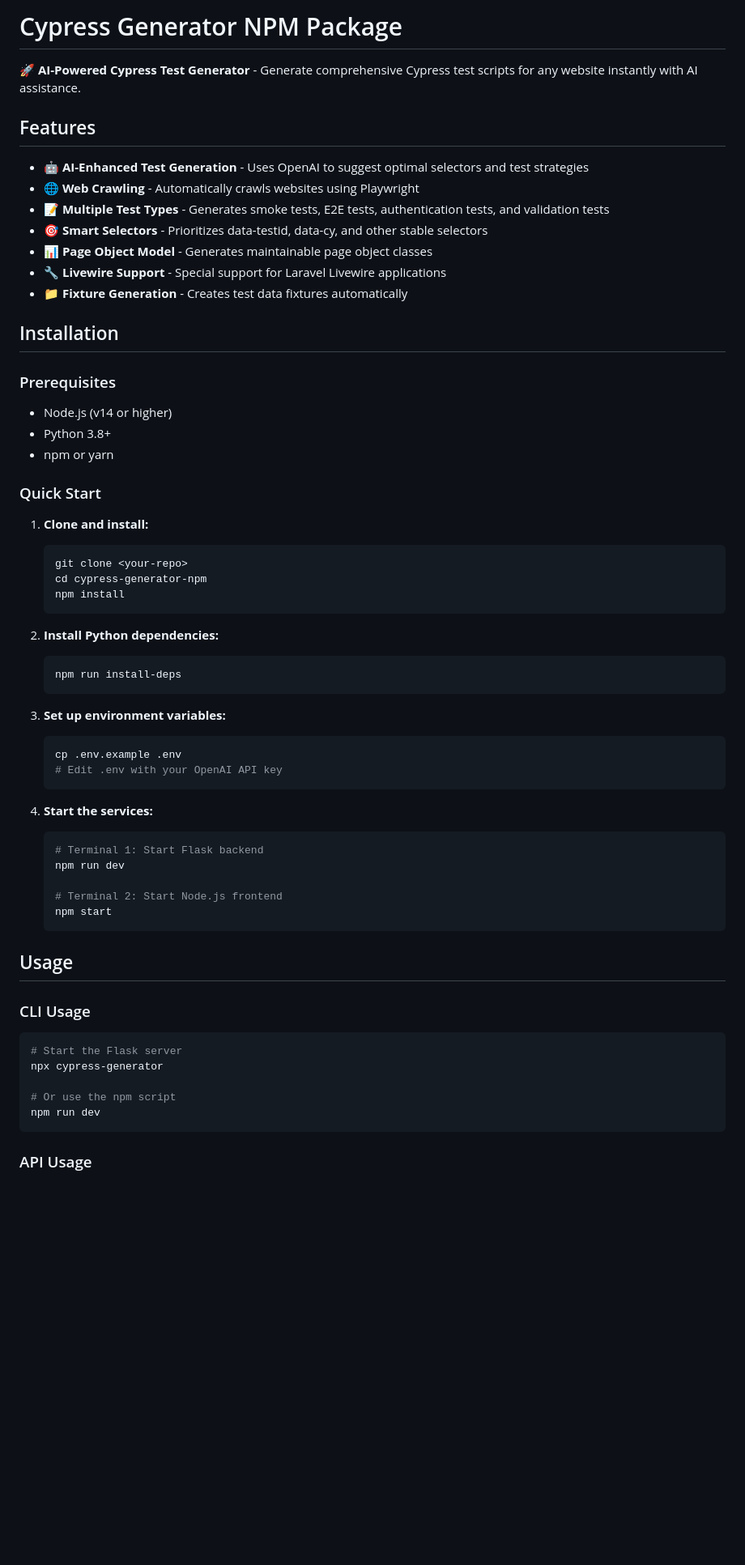
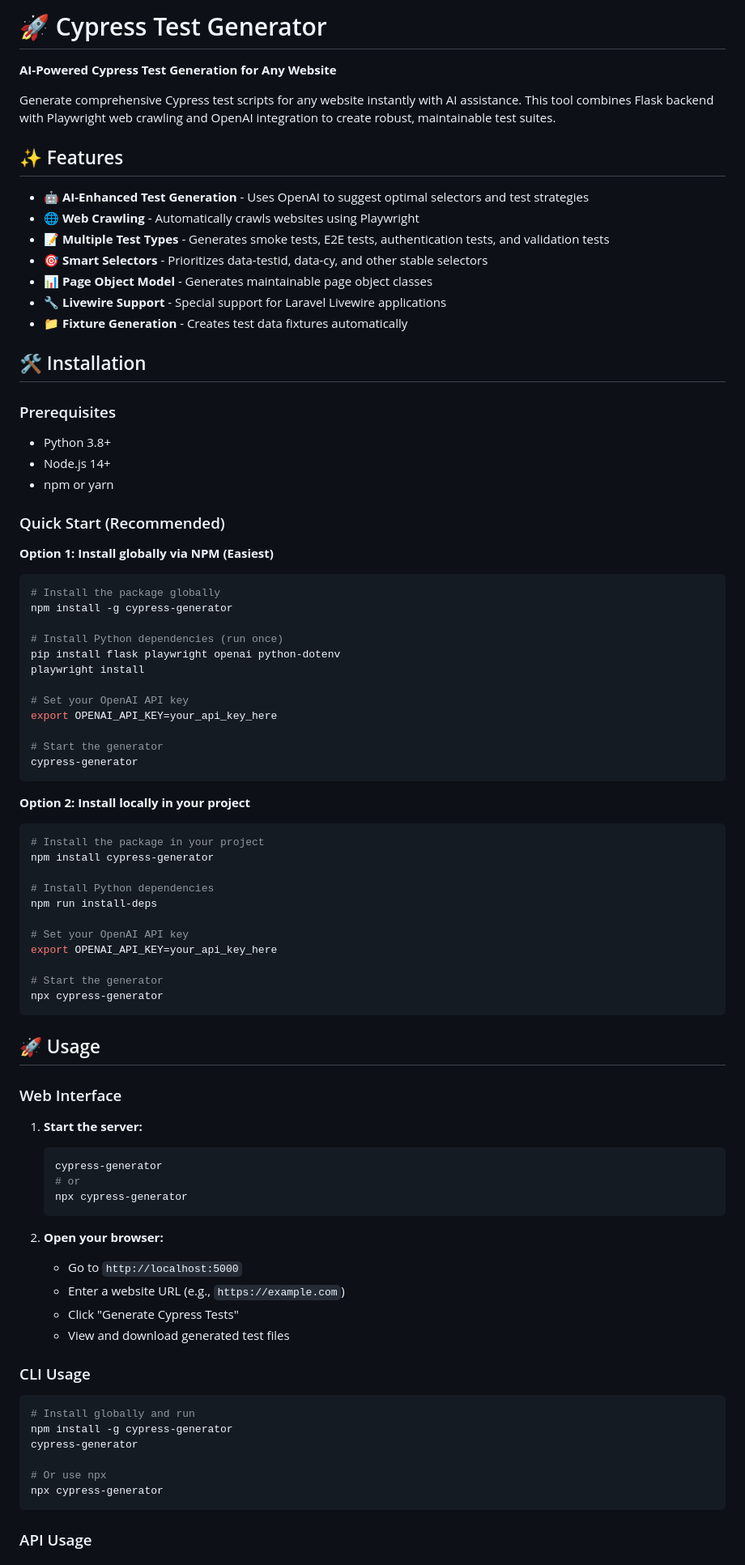
Before and after one commit to Thirlo401/cypress-generator, a Markdown page: cypress-generator-npm/README.md, the part around the change printed below. Shown: that part at 81% size. Drawn GitHub-style; blank space fills up the shorter version.

Commit message:
Update NPM package README with correct installation and usage instructions

````diff
--- a/cypress-generator-npm/README.md
+++ b/cypress-generator-npm/README.md
@@ -1,8 +1,10 @@
-# Cypress Generator NPM Package
+# 🚀 Cypress Test Generator
 
-🚀 **AI-Powered Cypress Test Generator** - Generate comprehensive Cypress test scripts for any website instantly with AI assistance.
+**AI-Powered Cypress Test Generation for Any Website**
 
-## Features
+Generate comprehensive Cypress test scripts for any website instantly with AI assistance. This tool combines Flask backend with Playwright web crawling and OpenAI integration to create robust, maintainable test suites.
+
+## ✨ Features
 
 - 🤖 **AI-Enhanced Test Generation** - Uses OpenAI to suggest optimal selectors and test strategies
 - 🌐 **Web Crawling** - Automatically crawls websites using Playwright
@@ -12,53 +14,73 @@
 - 🔧 **Livewire Support** - Special support for Laravel Livewire applications
 - 📁 **Fixture Generation** - Creates test data fixtures automatically
 
-## Installation
+## 🛠️ Installation
 
 ### Prerequisites
 
-- Node.js (v14 or higher)
 - Python 3.8+
+- Node.js 14+
 - npm or yarn
 
-### Quick Start
+### Quick Start (Recommended)
 
-1. **Clone and install:**
+**Option 1: Install globally via NPM (Easiest)**
+```bash
+# Install the package globally
+npm install -g cypress-generator
+
+# Install Python dependencies (run once)
+pip install flask playwright openai python-dotenv
+playwright install
+
+# Set your OpenAI API key
+export OPENAI_API_KEY=your_api_key_here
+
+# Start the generator
+cypress-generator
+```
+
+**Option 2: Install locally in your project**
+```bash
+# Install the package in your project
+npm install cypress-generator
+
+# Install Python dependencies
+npm run install-deps
+
+# Set your OpenAI API key
+export OPENAI_API_KEY=your_api_key_here
+
+# Start the generator
+npx cypress-generator
+```
+
+## 🚀 Usage
+
+### Web Interface
+
+1. **Start the server:**
    ```bash
-   git clone <your-repo>
-   cd cypress-generator-npm
-   npm install
+   cypress-generator
+   # or
+   npx cypress-generator
    ```
 
-2. **Install Python dependencies:**
-   ```bash
-   npm run install-deps
-   ```
-
-3. **Set up environment variables:**
-   ```bash
-   cp .env.example .env
-   # Edit .env with your OpenAI API key
-   ```
-
-4. **Start the services:**
-   ```bash
-   # Terminal 1: Start Flask backend
-   npm run dev
-
-   # Terminal 2: Start Node.js frontend
-   npm start
-   ```
-
-## Usage
+2. **Open your browser:**
+   - Go to `http://localhost:5000`
+   - Enter a website URL (e.g., `https://example.com`)
+   - Click "Generate Cypress Tests"
+   - View and download generated test files
 
 ### CLI Usage
 
 ```bash
-# Start the Flask server
+# Install globally and run
+npm install -g cypress-generator
+cypress-generator
+
+# Or use npx
 npx cypress-generator
-
-# Or use the npm script
-npm run dev
 ```
 
 ### API Usage
````
Also changed, not shown: other parts of cypress-generator-npm/README.md (+42 -25 lines).
